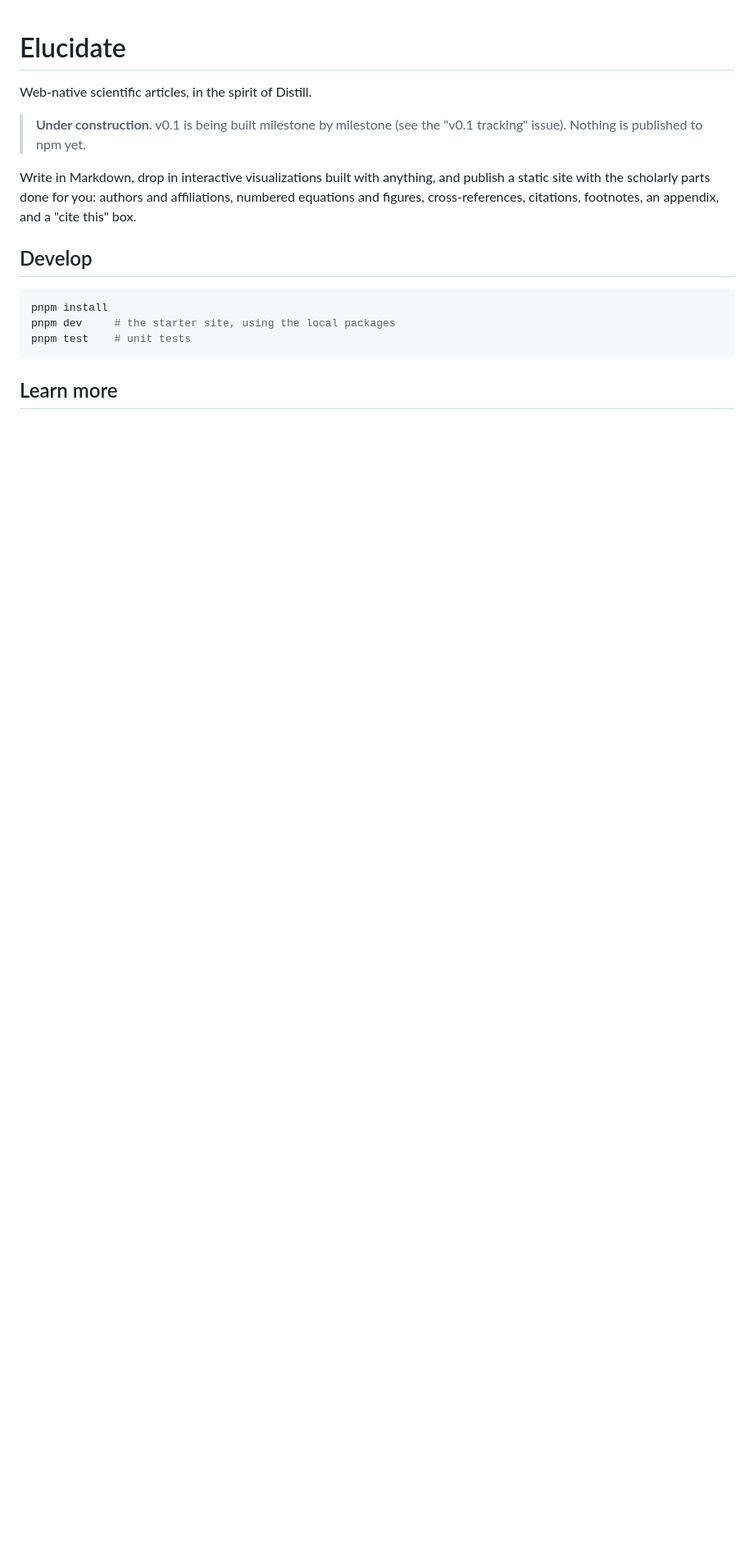
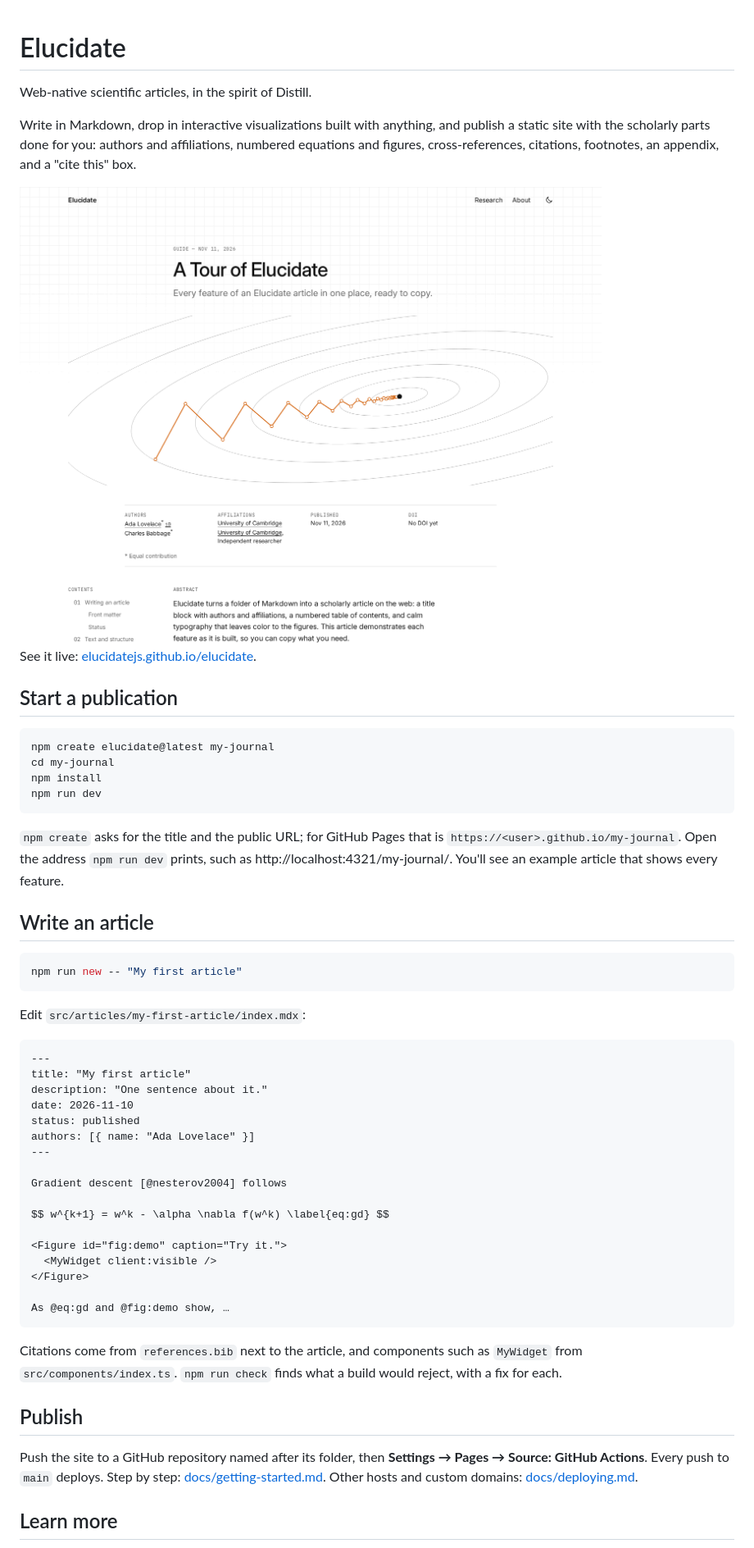
Before and after one commit to elucidatejs/elucidate, a Markdown page: README.md, the part around one of its changes. Shown at 82% size. Rendered like a GitHub page; pictures changed too: docs/images/article-light.png (added); blank space fills up the shorter version.

Commit message:
docs: final README and AGENTS.md, roadmap and contributing
Co-Authored-By: Claude Opus 5.5 <noreply@anthropic.com>
Claude-Session: https://claude.ai/code/session_01PhpBxWhLrn2i3jJNPp5RW8

````diff
--- a/README.md
+++ b/README.md
@@ -1,22 +1,69 @@
 # Elucidate
 
 Web-native scientific articles, in the spirit of Distill.
-
-> **Under construction.** v0.1 is being built milestone by milestone (see the "v0.1 tracking"
-> issue). Nothing is published to npm yet.
 
 Write in Markdown, drop in interactive visualizations built with anything,
 and publish a static site with the scholarly parts done for you:
 authors and affiliations, numbered equations and figures, cross-references,
 citations, footnotes, an appendix, and a "cite this" box.
 
-## Develop
+<picture>
+  <source media="(prefers-color-scheme: dark)" srcset="docs/images/article-dark.png">
+  <img alt="The example article: its title over a hero figure, the byline with authors and affiliations, then the abstract with the numbered contents in the left margin." src="docs/images/article-light.png">
+</picture>
+
+See it live: [elucidatejs.github.io/elucidate](https://elucidatejs.github.io/elucidate/).
+
+## Start a publication
 
 ```sh
-pnpm install
-pnpm dev     # the starter site, using the local packages
-pnpm test    # unit tests
+npm create elucidate@latest my-journal
+cd my-journal
+npm install
+npm run dev
 ```
+
+`npm create` asks for the title and the public URL; for GitHub Pages that is
+`https://<user>.github.io/my-journal`. Open the address `npm run dev` prints, such as
+http://localhost:4321/my-journal/. You'll see an example article that shows every feature.
+
+## Write an article
+
+```sh
+npm run new -- "My first article"
+```
+
+Edit `src/articles/my-first-article/index.mdx`:
+
+```mdx
+---
+title: "My first article"
+description: "One sentence about it."
+date: 2026-11-10
+status: published
+authors: [{ name: "Ada Lovelace" }]
+---
+
+Gradient descent [@nesterov2004] follows
+
+$$ w^{k+1} = w^k - \alpha \nabla f(w^k) \label{eq:gd} $$
+
+<Figure id="fig:demo" caption="Try it.">
+  <MyWidget client:visible />
+</Figure>
+
+As @eq:gd and @fig:demo show, …
+```
+
+Citations come from `references.bib` next to the article, and components such as `MyWidget` from
+`src/components/index.ts`. `npm run check` finds what a build would reject, with a fix for each.
+
+## Publish
+
+Push the site to a GitHub repository named after its folder, then
+**Settings → Pages → Source: GitHub Actions**. Every push to `main` deploys.
+Step by step: [docs/getting-started.md](docs/getting-started.md). Other hosts and custom domains:
+[docs/deploying.md](docs/deploying.md).
 
 ## Learn more
 
````
Also changed, not shown: other parts of README.md (+6 -3 lines), AGENTS.md (+7 -6 lines), docs/architecture.md (+30 -7 lines), docs/contributing.md (added, +76 -0 lines), docs/roadmap.md (added, +23 -0 lines), docs/images/article-dark.png (added).
